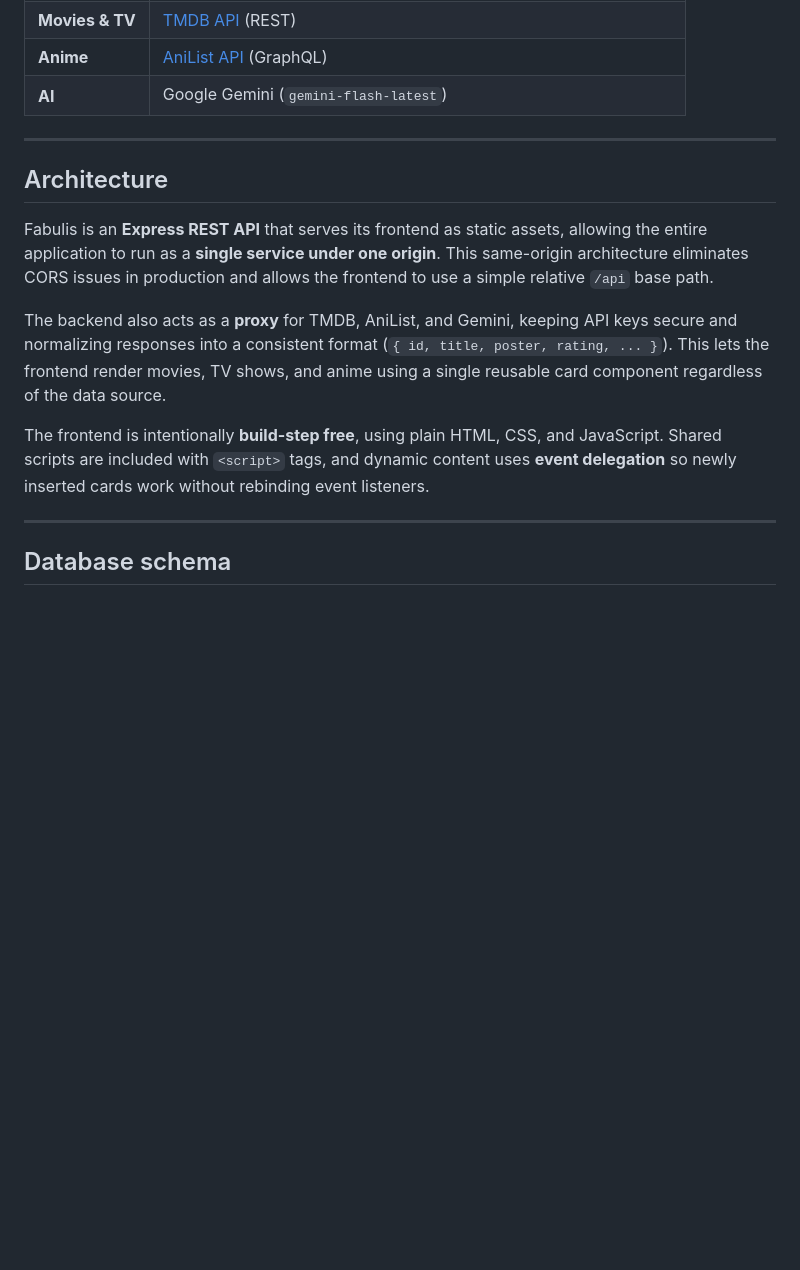
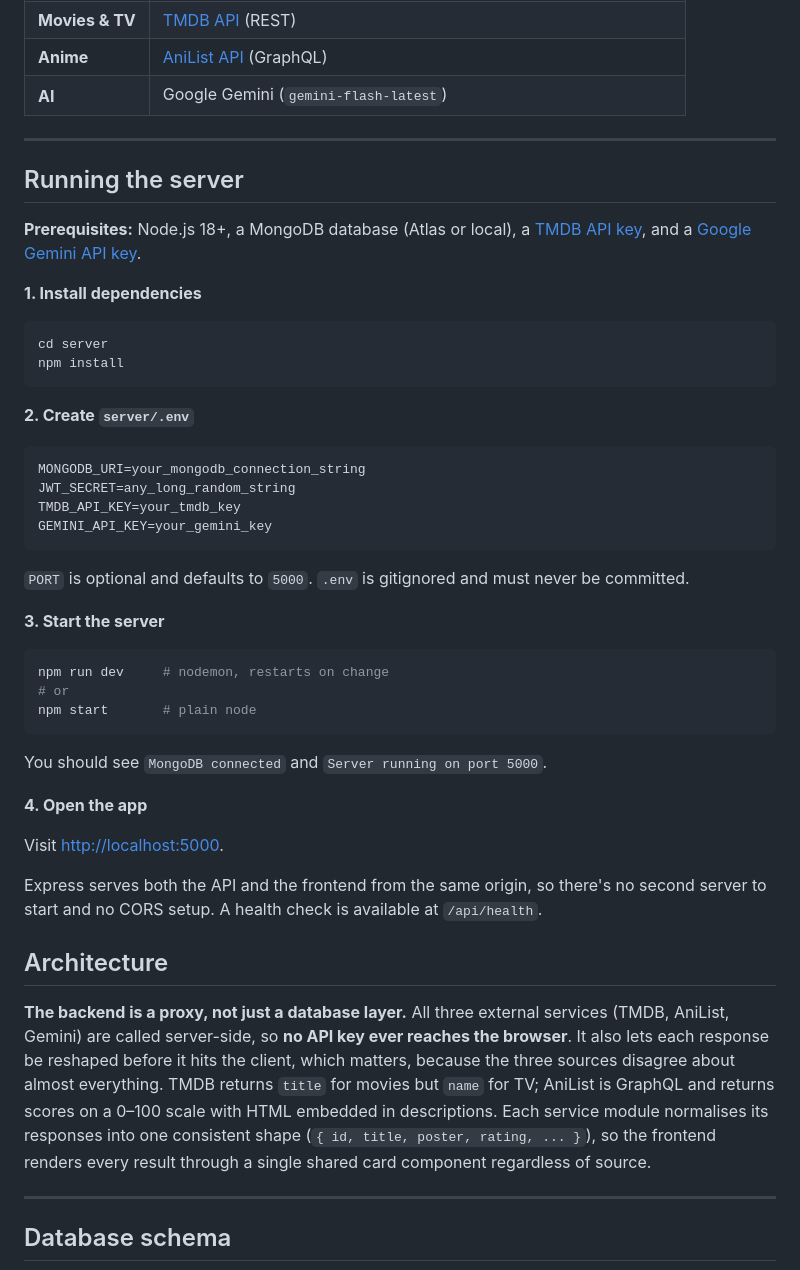
Before and after one commit to iamarunavo/Fabulis, a Markdown page: README.md, the part around the change. Drawn GitHub-style; blank space fills up the shorter version.

Commit message:
docs: add running the server instructions

````diff
--- a/README.md
+++ b/README.md
@@ -56,13 +56,49 @@ Recommendations also suggest where to stream each title, and every conversation
 
 ---
 
+## Running the server
+
+**Prerequisites:** Node.js 18+, a MongoDB database (Atlas or local), a [TMDB API key](https://www.themoviedb.org/settings/api), and a [Google Gemini API key](https://aistudio.google.com/apikey).
+
+**1. Install dependencies**
+
+```bash
+cd server
+npm install
+```
+
+**2. Create `server/.env`**
+
+```env
+MONGODB_URI=your_mongodb_connection_string
+JWT_SECRET=any_long_random_string
+TMDB_API_KEY=your_tmdb_key
+GEMINI_API_KEY=your_gemini_key
+```
+
+`PORT` is optional and defaults to `5000`. `.env` is gitignored and must never be committed.
+
+**3. Start the server**
+
+```bash
+npm run dev     # nodemon, restarts on change
+# or
+npm start       # plain node
+```
+
+You should see `MongoDB connected` and `Server running on port 5000`.
+
+**4. Open the app**
+
+Visit <http://localhost:5000>.
+
+Express serves both the API and the frontend from the same origin, so there's no second server to start and no CORS setup. A health check is available at `/api/health`.
+
+
 ## Architecture
 
-Fabulis is an **Express REST API** that serves its frontend as static assets, allowing the entire application to run as a **single service under one origin**. This same-origin architecture eliminates CORS issues in production and allows the frontend to use a simple relative `/api` base path.
-
-The backend also acts as a **proxy** for TMDB, AniList, and Gemini, keeping API keys secure and normalizing responses into a consistent format (`{ id, title, poster, rating, ... }`). This lets the frontend render movies, TV shows, and anime using a single reusable card component regardless of the data source.
-
-The frontend is intentionally **build-step free**, using plain HTML, CSS, and JavaScript. Shared scripts are included with `<script>` tags, and dynamic content uses **event delegation** so newly inserted cards work without rebinding event listeners.
+**The backend is a proxy, not just a database layer.** All three external services (TMDB, AniList, Gemini) are called server-side, so **no API key ever reaches the browser**.
+It also lets each response be reshaped before it hits the client, which matters, because the three sources disagree about almost everything. TMDB returns `title` for movies but `name` for TV; AniList is GraphQL and returns scores on a 0–100 scale with HTML embedded in descriptions. Each service module normalises its responses into one consistent shape (`{ id, title, poster, rating, ... }`), so the frontend renders every result through a single shared card component regardless of source.
 
 ---
 
````
